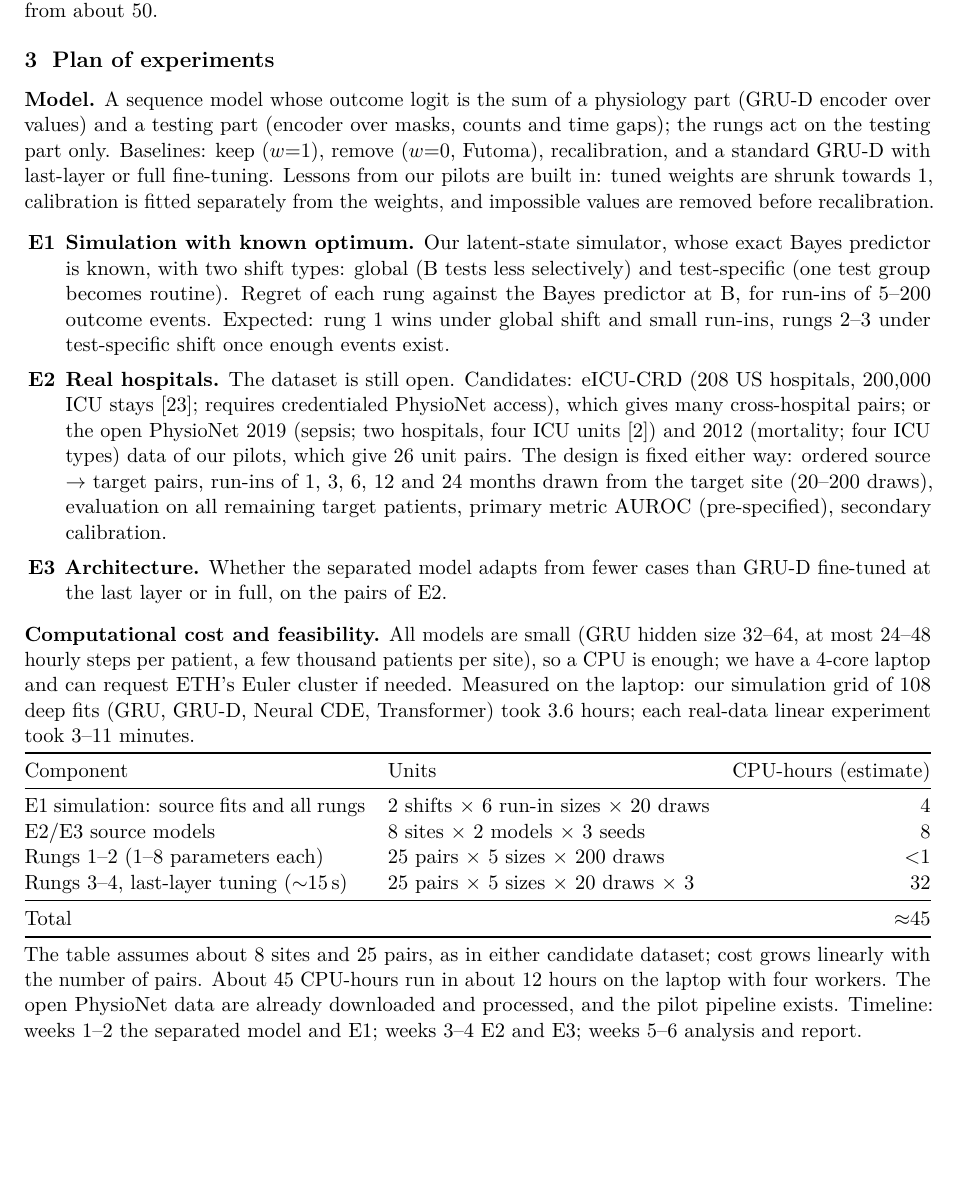
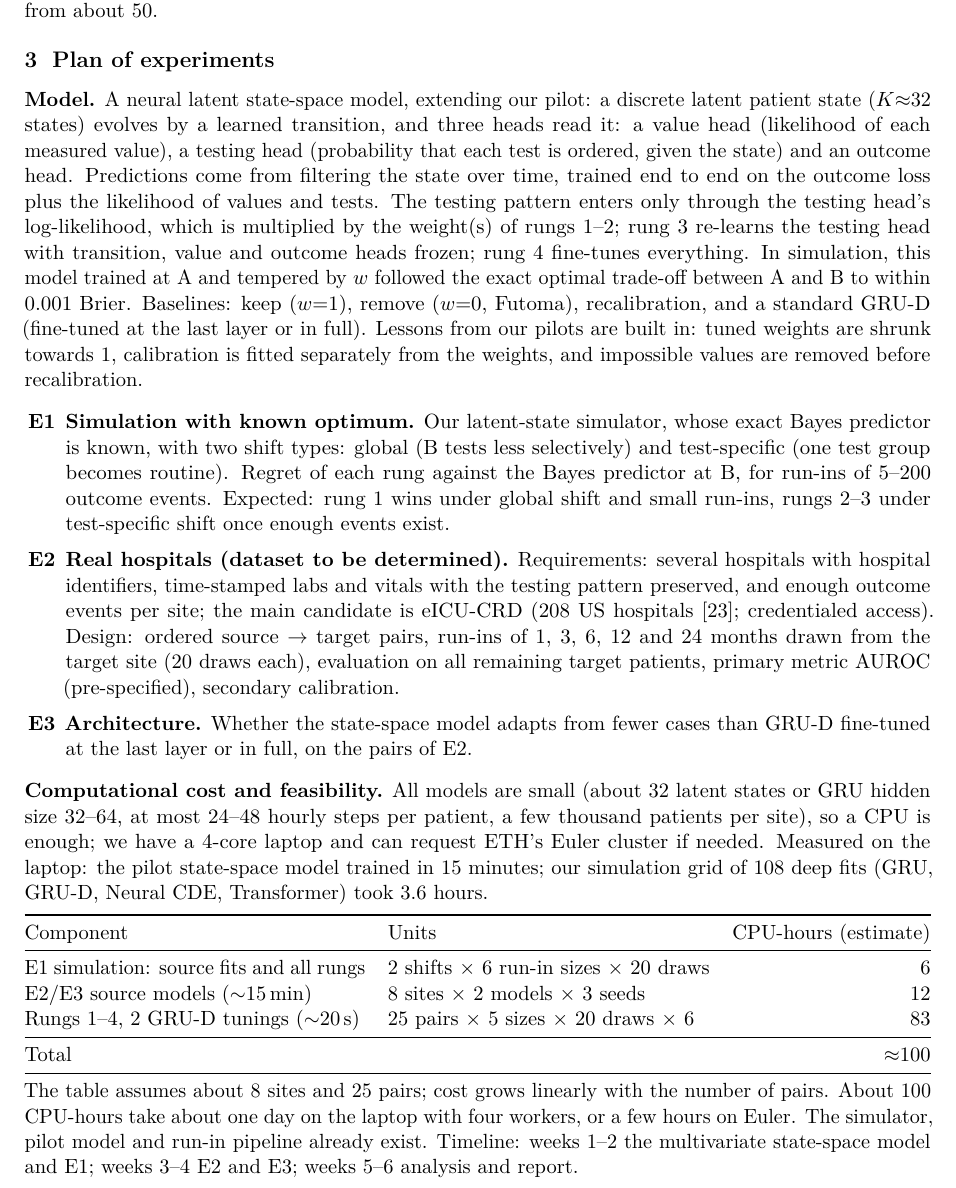
Before and after one commit to wjremy/DL-Observation-Shift-Project, a LaTeX document (docs/proposal/proposal.tex): part of page 2 of 3, cut so that both start at the same text, the shorter picture padded with empty space. Compiled offline with pdfLaTeX.

Commit message:
Proposal: state-space model as the main model; E2 dataset to be determined
Co-Authored-By: Claude Opus 5.5 <noreply@anthropic.com>

```diff
--- a/docs/proposal/proposal.tex
+++ b/docs/proposal/proposal.tex
@@ -47,30 +47,29 @@ Before a model goes live, hospitals often run it silently for 1--3 months~\cite{
 
 \section{Plan of experiments}
 
-\textbf{Model.} A sequence model whose outcome logit is the sum of a physiology part (GRU-D encoder over values) and a testing part (encoder over masks, counts and time gaps); the rungs act on the testing part only. Baselines: keep ($w{=}1$), remove ($w{=}0$, Futoma), recalibration, and a standard GRU-D with last-layer or full fine-tuning. Lessons from our pilots are built in: tuned weights are shrunk towards 1, calibration is fitted separately from the weights, and impossible values are removed before recalibration.
+\textbf{Model.} A neural latent state-space model, extending our pilot: a discrete latent patient state ($K{\approx}32$ states) evolves by a learned transition, and three heads read it: a value head (likelihood of each measured value), a testing head (probability that each test is ordered, given the state) and an outcome head. Predictions come from filtering the state over time, trained end to end on the outcome loss plus the likelihood of values and tests. The testing pattern enters only through the testing head's log-likelihood, which is multiplied by the weight(s) of rungs 1--2; rung 3 re-learns the testing head with transition, value and outcome heads frozen; rung 4 fine-tunes everything. In simulation, this model trained at A and tempered by $w$ followed the exact optimal trade-off between A and B to within 0.001 Brier. Baselines: keep ($w{=}1$), remove ($w{=}0$, Futoma), recalibration, and a standard GRU-D (fine-tuned at the last layer or in full). Lessons from our pilots are built in: tuned weights are shrunk towards 1, calibration is fitted separately from the weights, and impossible values are removed before recalibration.
 
 \begin{enumerate}[label=\textbf{E\arabic*},leftmargin=2em]
   \item \textbf{Simulation with known optimum.} Our latent-state simulator, whose exact Bayes predictor is known, with two shift types: global (B tests less selectively) and test-specific (one test group becomes routine). Regret of each rung against the Bayes predictor at B, for run-ins of 5--200 outcome events. Expected: rung 1 wins under global shift and small run-ins, rungs 2--3 under test-specific shift once enough events exist.
-  \item \textbf{Real hospitals.} The dataset is still open. Candidates: eICU-CRD (208 US hospitals, 200{,}000 ICU stays~\cite{pollard2018}; requires credentialed PhysioNet access), which gives many cross-hospital pairs; or the open PhysioNet 2019 (sepsis; two hospitals, four ICU units~\cite{reyna2020}) and 2012 (mortality; four ICU types) data of our pilots, which give 26 unit pairs. The design is fixed either way: ordered source $\to$ target pairs, run-ins of 1, 3, 6, 12 and 24 months drawn from the target site (20--200 draws), evaluation on all remaining target patients, primary metric AUROC (pre-specified), secondary calibration.
-  \item \textbf{Architecture.} Whether the separated model adapts from fewer cases than GRU-D fine-tuned at the last layer or in full, on the pairs of E2.
+  \item \textbf{Real hospitals (dataset to be determined).} Requirements: several hospitals with hospital identifiers, time-stamped labs and vitals with the testing pattern preserved, and enough outcome events per site; the main candidate is eICU-CRD (208 US hospitals~\cite{pollard2018}; credentialed access). Design: ordered source $\to$ target pairs, run-ins of 1, 3, 6, 12 and 24 months drawn from the target site (20 draws each), evaluation on all remaining target patients, primary metric AUROC (pre-specified), secondary calibration.
+  \item \textbf{Architecture.} Whether the state-space model adapts from fewer cases than GRU-D fine-tuned at the last layer or in full, on the pairs of E2.
 \end{enumerate}
 
-\textbf{Computational cost and feasibility.} All models are small (GRU hidden size 32--64, at most 24--48 hourly steps per patient, a few thousand patients per site), so a CPU is enough; we have a 4-core laptop and can request ETH's Euler cluster if needed. Measured on the laptop: our simulation grid of 108 deep fits (GRU, GRU-D, Neural CDE, Transformer) took 3.6 hours; each real-data linear experiment took 3--11 minutes.
+\textbf{Computational cost and feasibility.} All models are small (about 32 latent states or GRU hidden size 32--64, at most 24--48 hourly steps per patient, a few thousand patients per site), so a CPU is enough; we have a 4-core laptop and can request ETH's Euler cluster if needed. Measured on the laptop: the pilot state-space model trained in 15 minutes; our simulation grid of 108 deep fits (GRU, GRU-D, Neural CDE, Transformer) took 3.6 hours.
 
 \begin{tabularx}{\linewidth}{@{}Xlr@{}}
 \toprule
 Component & Units & CPU-hours (estimate) \\
 \midrule
-E1 simulation: source fits and all rungs & 2 shifts $\times$ 6 run-in sizes $\times$ 20 draws & 4 \\
-E2/E3 source models & 8 sites $\times$ 2 models $\times$ 3 seeds & 8 \\
-Rungs 1--2 (1--8 parameters each) & 25 pairs $\times$ 5 sizes $\times$ 200 draws & $<$1 \\
-Rungs 3--4, last-layer tuning ($\sim$15\,s) & 25 pairs $\times$ 5 sizes $\times$ 20 draws $\times$ 3 & 32 \\
+E1 simulation: source fits and all rungs & 2 shifts $\times$ 6 run-in sizes $\times$ 20 draws & 6 \\
+E2/E3 source models ($\sim$15\,min) & 8 sites $\times$ 2 models $\times$ 3 seeds & 12 \\
+Rungs 1--4, 2 GRU-D tunings ($\sim$20\,s) & 25 pairs $\times$ 5 sizes $\times$ 20 draws $\times$ 6 & 83 \\
 \midrule
-Total & & $\approx$45 \\
+Total & & $\approx$100 \\
 \bottomrule
 \end{tabularx}
 
-The table assumes about 8 sites and 25 pairs, as in either candidate dataset; cost grows linearly with the number of pairs. About 45 CPU-hours run in about 12 hours on the laptop with four workers. The open PhysioNet data are already downloaded and processed, and the pilot pipeline exists. Timeline: weeks 1--2 the separated model and E1; weeks 3--4 E2 and E3; weeks 5--6 analysis and report.
+The table assumes about 8 sites and 25 pairs; cost grows linearly with the number of pairs. About 100 CPU-hours take about one day on the laptop with four workers, or a few hours on Euler. The simulator, pilot model and run-in pipeline already exist. Timeline: weeks 1--2 the multivariate state-space model and E1; weeks 3--4 E2 and E3; weeks 5--6 analysis and report.
 
 \bibliographystyle{plain}
 \begin{thebibliography}{99}\small
```
Also changed, not shown: STATUS.md (+2 -1 lines), docs/proposal/proposal.pdf, docs/proposal/proposal.tex (4 more changed lines).
